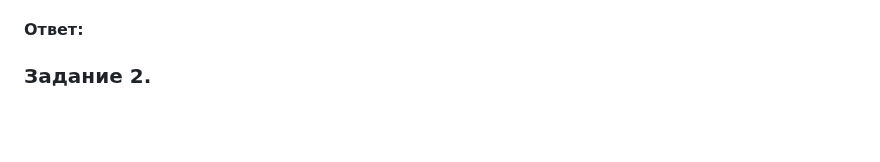
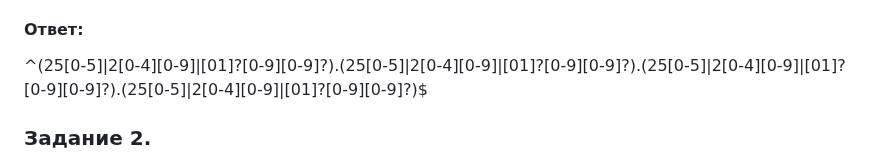
Before and after one commit to networksuperman/netology_dev_ops, a Markdown page: SLINA-19/IT System and OS Linux/5-03.md, the part around the change. Rendered like a GitHub page; blank space fills up the shorter version.

```diff
--- a/SLINA-19/IT System and OS Linux/5-03.md
+++ b/SLINA-19/IT System and OS Linux/5-03.md
@@ -11,6 +11,8 @@
 Пришлите получившееся выражение в качестве ответа.
 
 #### Ответ:
+^(25[0-5]|2[0-4][0-9]|[01]?[0-9][0-9]?)\.(25[0-5]|2[0-4][0-9]|[01]?[0-9][0-9]?)\.(25[0-5]|2[0-4][0-9]|[01]?[0-9][0-9]?)\.(25[0-5]|2[0-4][0-9]|[01]?[0-9][0-9]?)$
+
 
 ### Задание 2.
 В Вашей конфигурации Nginx скопилось много неиспользуемых сегментов и становится сложно его читать.
```
